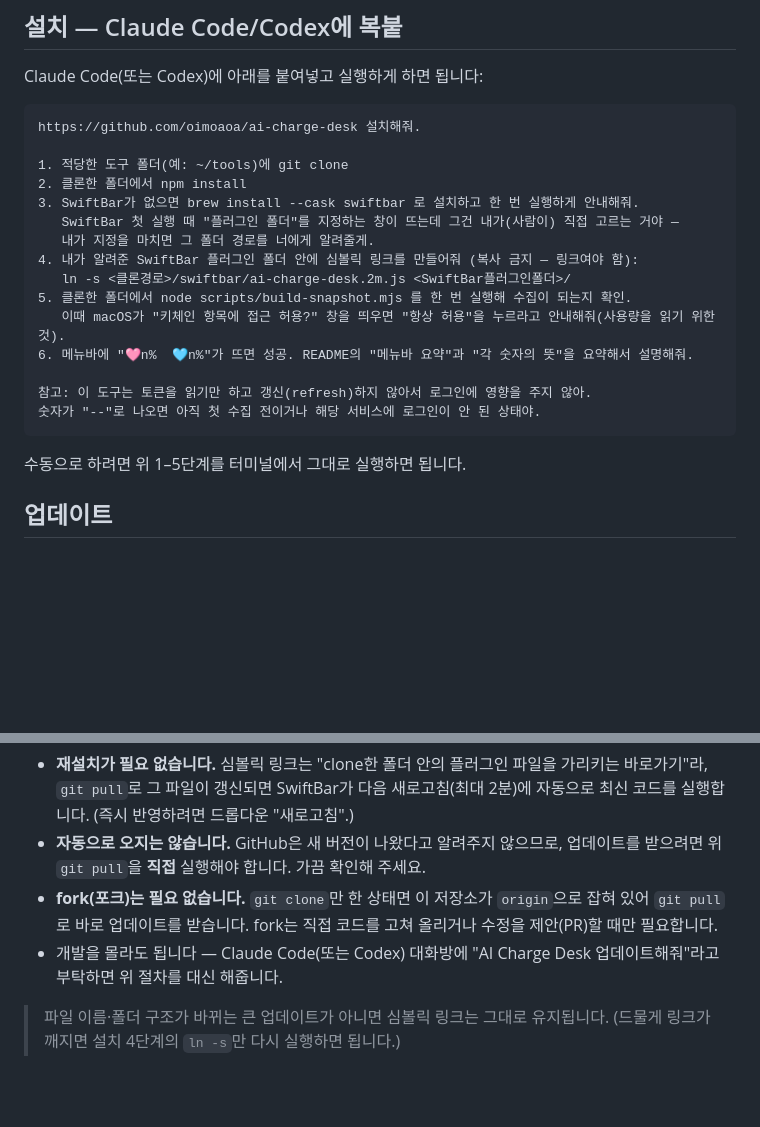
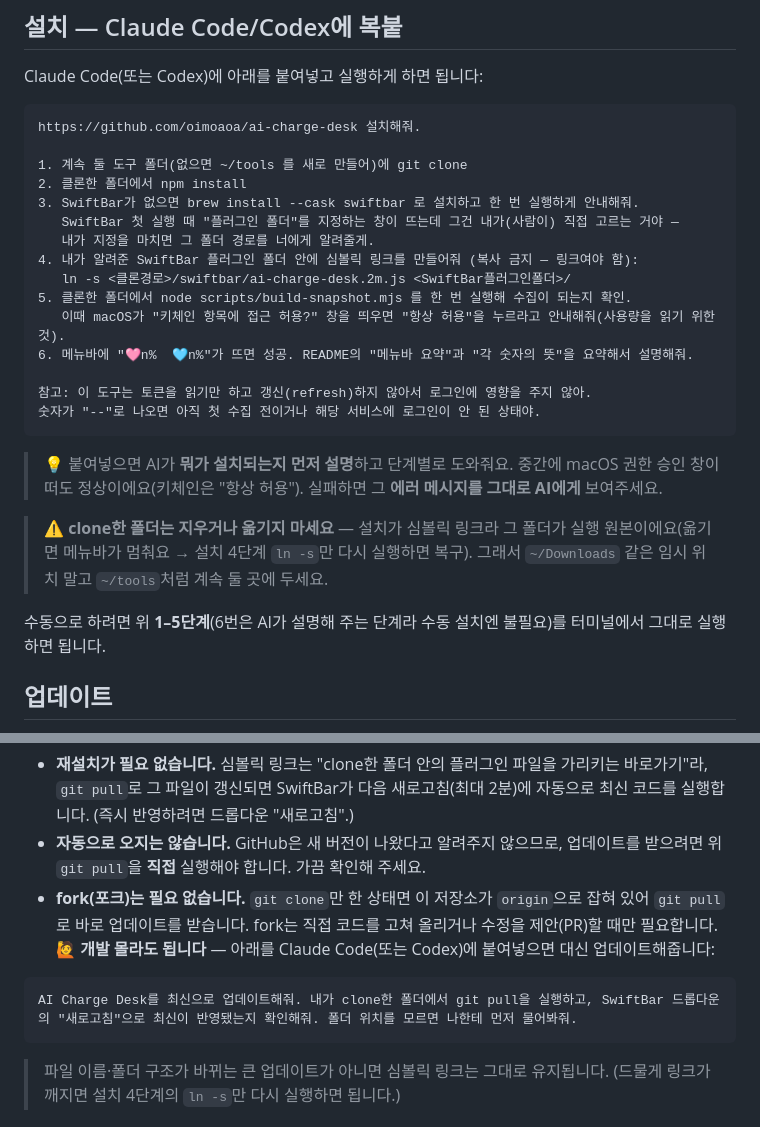
Before and after one commit to oimoaoa/ai-charge-desk, a Markdown page: README.md, 2 parts joined by grey strips. Drawn GitHub-style; blank space fills up the shorter version.

Commit message:
README: 신규 초보 설치자 문구 정리 + 초보용 업데이트 프롬프트
설치 섹션: clone 폴더 보존 경고(symlink 실행 원본), '1-5단계' 명확화(6번은 설명용),
폴더 안내 구체화, 붙여넣기 뒤 안심 문구 추가. 업데이트 섹션: 붙여넣기 프롬프트 블록 추가.

````diff
--- a/README.md
+++ b/README.md
@@ -56,7 +56,7 @@ Claude Code(또는 Codex)에 아래를 붙여넣고 실행하게 하면 됩니
 ```text
 https://github.com/oimoaoa/ai-charge-desk 설치해줘.
 
-1. 적당한 도구 폴더(예: ~/tools)에 git clone
+1. 계속 둘 도구 폴더(없으면 ~/tools 를 새로 만들어)에 git clone
 2. 클론한 폴더에서 npm install
 3. SwiftBar가 없으면 brew install --cask swiftbar 로 설치하고 한 번 실행하게 안내해줘.
    SwiftBar 첫 실행 때 "플러그인 폴더"를 지정하는 창이 뜨는데 그건 내가(사람이) 직접 고르는 거야 —
@@ -71,7 +71,11 @@ https://github.com/oimoaoa/ai-charge-desk 설치해줘.
 숫자가 "--"로 나오면 아직 첫 수집 전이거나 해당 서비스에 로그인이 안 된 상태야.
 ```
 
-수동으로 하려면 위 1–5단계를 터미널에서 그대로 실행하면 됩니다.
+> 💡 붙여넣으면 AI가 **뭐가 설치되는지 먼저 설명**하고 단계별로 도와줘요. 중간에 macOS 권한 승인 창이 떠도 정상이에요(키체인은 "항상 허용"). 실패하면 그 **에러 메시지를 그대로 AI에게** 보여주세요.
+
+> ⚠️ **clone한 폴더는 지우거나 옮기지 마세요** — 설치가 심볼릭 링크라 그 폴더가 실행 원본이에요(옮기면 메뉴바가 멈춰요 → 설치 4단계 `ln -s`만 다시 실행하면 복구). 그래서 `~/Downloads` 같은 임시 위치 말고 `~/tools`처럼 계속 둘 곳에 두세요.
+
+수동으로 하려면 위 **1–5단계**(6번은 AI가 설명해 주는 단계라 수동 설치엔 불필요)를 터미널에서 그대로 실행하면 됩니다.
 
 ## 업데이트
 
@@ -84,7 +88,11 @@ cd <클론한 폴더> && git pull
 - **재설치가 필요 없습니다.** 심볼릭 링크는 "clone한 폴더 안의 플러그인 파일을 가리키는 바로가기"라, `git pull`로 그 파일이 갱신되면 SwiftBar가 다음 새로고침(최대 2분)에 자동으로 최신 코드를 실행합니다. (즉시 반영하려면 드롭다운 "새로고침".)
 - **자동으로 오지는 않습니다.** GitHub은 새 버전이 나왔다고 알려주지 않으므로, 업데이트를 받으려면 위 `git pull`을 **직접** 실행해야 합니다. 가끔 확인해 주세요.
 - **fork(포크)는 필요 없습니다.** `git clone`만 한 상태면 이 저장소가 `origin`으로 잡혀 있어 `git pull`로 바로 업데이트를 받습니다. fork는 직접 코드를 고쳐 올리거나 수정을 제안(PR)할 때만 필요합니다.
-- 개발을 몰라도 됩니다 — Claude Code(또는 Codex) 대화방에 "AI Charge Desk 업데이트해줘"라고 부탁하면 위 절차를 대신 해줍니다.
+**🙋 개발 몰라도 됩니다** — 아래를 Claude Code(또는 Codex)에 붙여넣으면 대신 업데이트해줍니다:
+
+```
+AI Charge Desk를 최신으로 업데이트해줘. 내가 clone한 폴더에서 git pull을 실행하고, SwiftBar 드롭다운의 "새로고침"으로 최신이 반영됐는지 확인해줘. 폴더 위치를 모르면 나한테 먼저 물어봐줘.
+```
 
 > 파일 이름·폴더 구조가 바뀌는 큰 업데이트가 아니면 심볼릭 링크는 그대로 유지됩니다. (드물게 링크가 깨지면 설치 4단계의 `ln -s`만 다시 실행하면 됩니다.)
 
````
